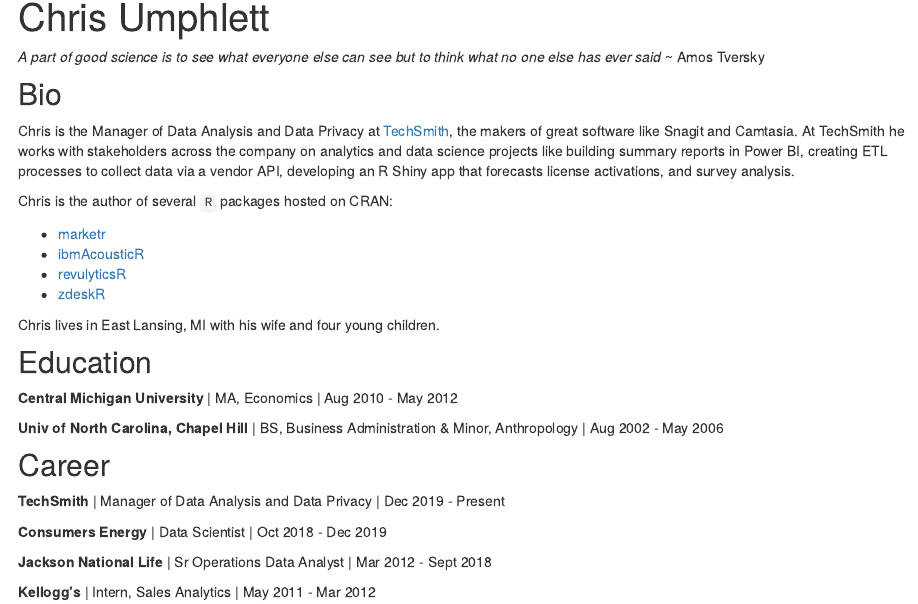
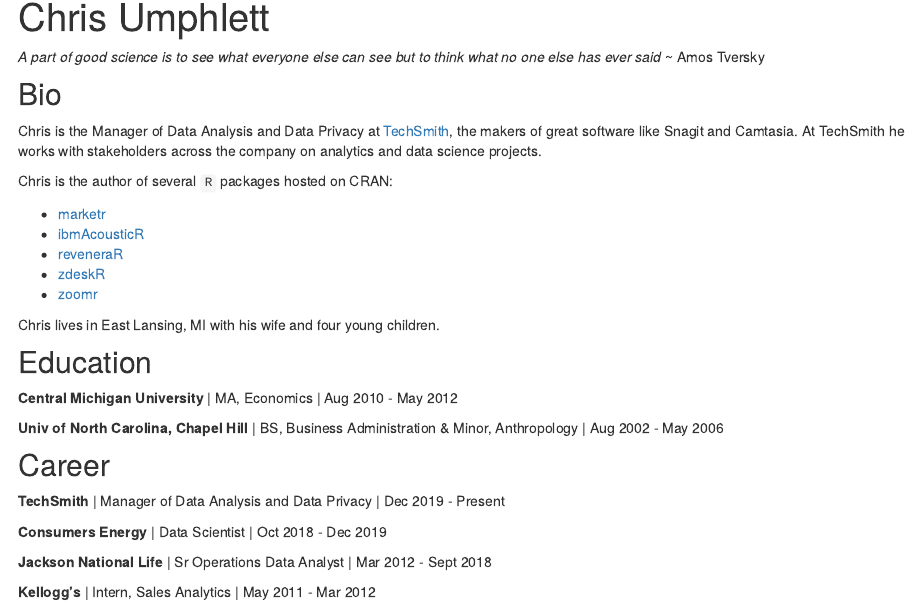
Before and after one commit to chrisumphlett/distill_website, an R Markdown document (index.Rmd): the page in a window 1100 px wide, from 90 px down. Rendered offline with R 4.5, knitr and Pandoc, with nearby package versions; drawn as R Markdown's standard HTML page in place of the format the file asks for.

Commit message:
new profile pic, updated R pkgs, updated bio

```diff
--- a/index.Rmd
+++ b/index.Rmd
@@ -1,6 +1,6 @@
 ---
 title: "Chris Umphlett"
-image: "circle-cropped.png"
+image: "2022-nov circle.png"
 links:
   - label: LinkedIn
     url: "https://www.linkedin.com/in/chris-umphlett/"
@@ -20,14 +20,15 @@
 
 ## Bio
 
-Chris is the Manager of Data Analysis and Data Privacy at [TechSmith](https://www.techsmith.com), the makers of great software like Snagit and Camtasia. At TechSmith he works with stakeholders across the company on analytics and data science projects like building summary reports in Power BI, creating ETL processes to collect data via a vendor API, developing an R Shiny app that forecasts license activations, and survey analysis.
+Chris is the Manager of Data Analysis and Data Privacy at [TechSmith](https://www.techsmith.com), the makers of great software like Snagit and Camtasia. At TechSmith he works with stakeholders across the company on analytics and data science projects.
 
 Chris is the author of several `R` packages hosted on CRAN:
 
 * [marketr](https://cran.r-project.org/web/packages/marketr/index.html)
 * [ibmAcousticR](https://cran.r-project.org/web/packages/ibmAcousticR/index.html)
-* [revulyticsR](https://cran.r-project.org/web/packages/revulyticsR/index.html)
+* [reveneraR](https://cran.r-project.org/web/packages/reveneraR/index.html)
 * [zdeskR](https://cran.r-project.org/web/packages/zdeskR/index.html)
+* [zoomr](https://github.com/chrisumphlett/zoomr)
 
 Chris lives in East Lansing, MI with his wife and four young children.
 
```
Also changed, not shown: 1 other file.
